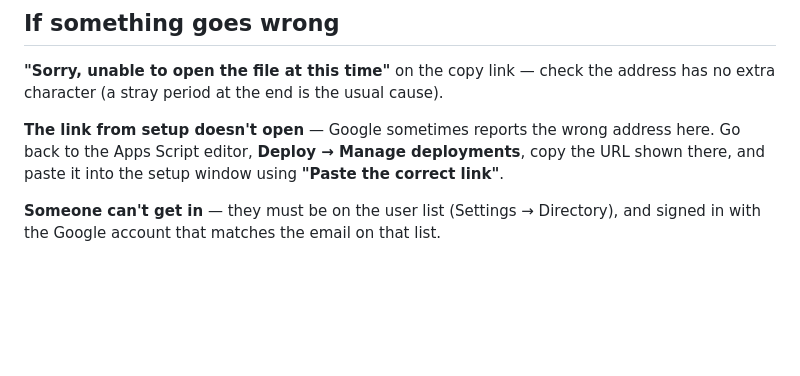
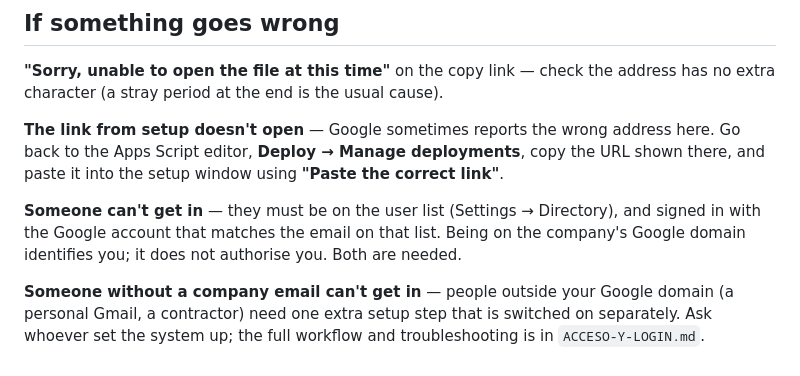
Before and after one commit to jic51/OX-GLASS-WMS, a Markdown page: docs/CUSTOMER-SETUP.md, the part around the change. Drawn GitHub-style; blank space fills up the shorter version.

```diff
--- a/docs/CUSTOMER-SETUP.md
+++ b/docs/CUSTOMER-SETUP.md
@@ -96,3 +96,10 @@ correct link"**.
 
 **Someone can't get in** — they must be on the user list (Settings → Directory),
 and signed in with the Google account that matches the email on that list.
+Being on the company's Google domain identifies you; it does not authorise you.
+Both are needed.
+
+**Someone without a company email can't get in** — people outside your Google
+domain (a personal Gmail, a contractor) need one extra setup step that is
+switched on separately. Ask whoever set the system up; the full workflow and
+troubleshooting is in `ACCESO-Y-LOGIN.md`.
```
Also changed, not shown: docs/ACCESO-Y-LOGIN.md (added, +254 -0 lines), docs/INSTALL-GUIDE.md (+11 -0 lines).
